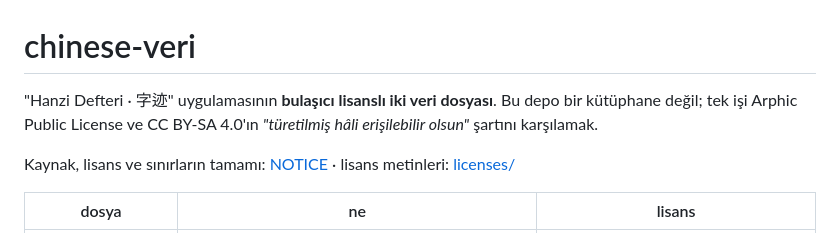
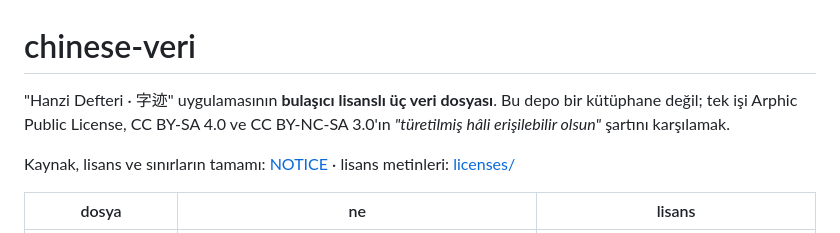
Before and after one commit to furkanbali32/chinese-veri, a Markdown page: README.md, the part around the change. Drawn GitHub-style.

Commit message:
README: üç veri dosyası
Co-Authored-By: Claude Opus 5 (1M context) <noreply@anthropic.com>

```diff
--- a/README.md
+++ b/README.md
@@ -1,8 +1,8 @@
 # chinese-veri
 
-"Hanzi Defteri · 字迹" uygulamasının **bulaşıcı lisanslı iki veri
-dosyası**. Bu depo bir kütüphane değil; tek işi Arphic Public License ve
-CC BY-SA 4.0'ın *"türetilmiş hâli erişilebilir olsun"* şartını
+"Hanzi Defteri · 字迹" uygulamasının **bulaşıcı lisanslı üç veri
+dosyası**. Bu depo bir kütüphane değil; tek işi Arphic Public License,
+CC BY-SA 4.0 ve CC BY-NC-SA 3.0'ın *"türetilmiş hâli erişilebilir olsun"* şartını
 karşılamak.
 
 Kaynak, lisans ve sınırların tamamı: [NOTICE](NOTICE) ·
```
